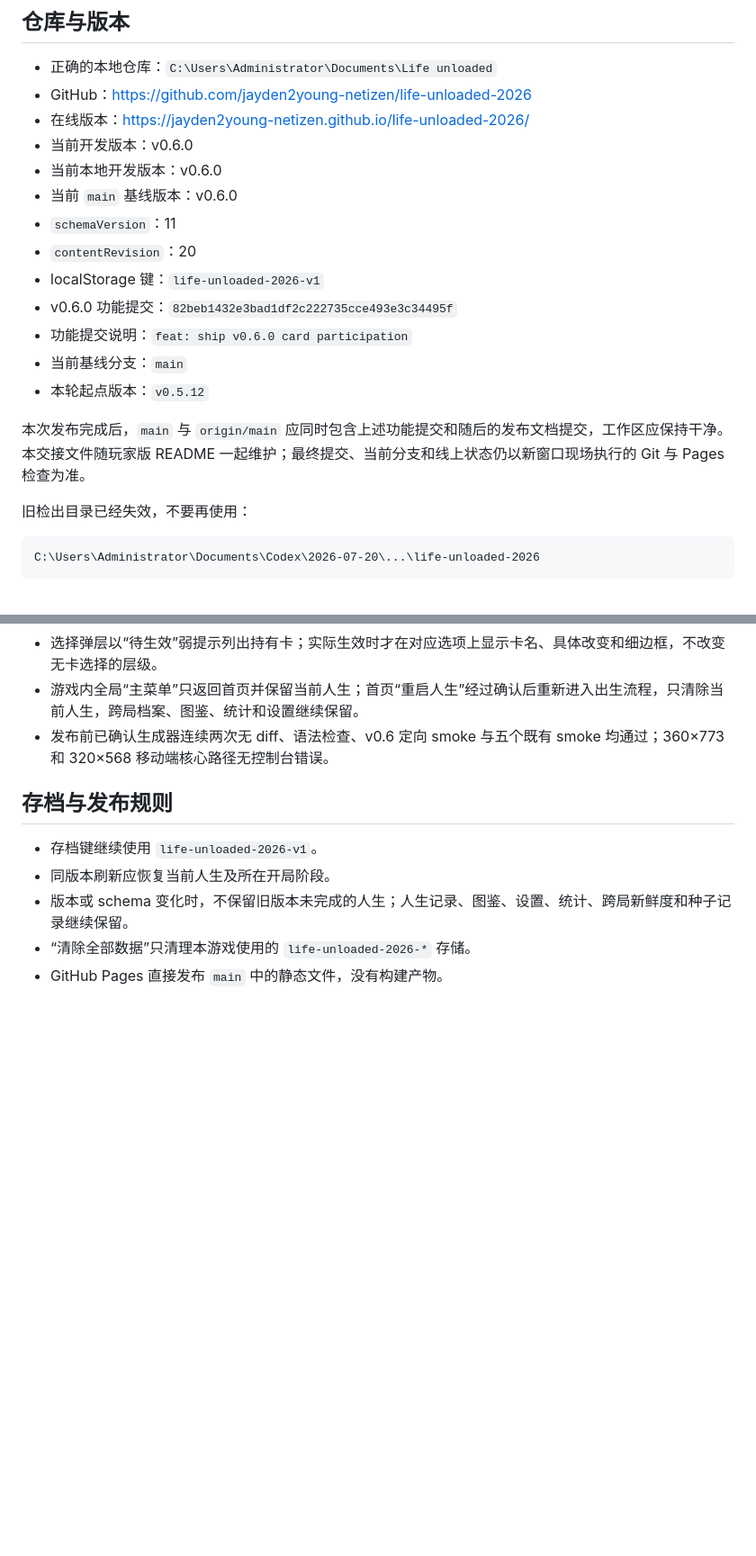
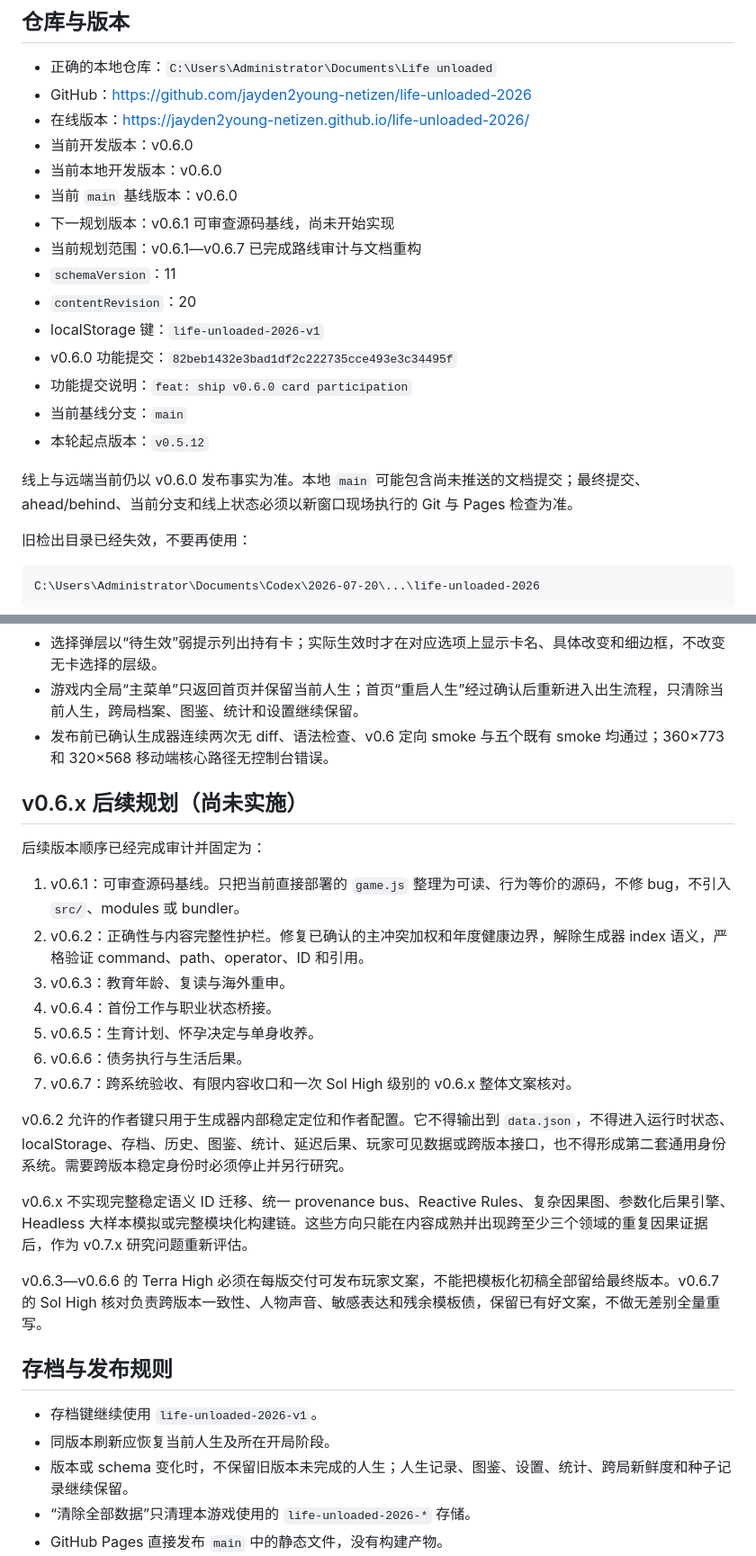
Before and after one commit to jayden2young-netizen/life-unloaded-2026, a Markdown page: AGENT_HANDOVER.md, 2 parts joined by grey strips. Shown at 90% size. Rendered like a GitHub page; blank space fills up the shorter version.

```diff
--- a/AGENT_HANDOVER.md
+++ b/AGENT_HANDOVER.md
@@ -24,6 +24,8 @@
 - 当前开发版本：v0.6.0
 - 当前本地开发版本：v0.6.0
 - 当前 `main` 基线版本：v0.6.0
+- 下一规划版本：v0.6.1 可审查源码基线，尚未开始实现
+- 当前规划范围：v0.6.1—v0.6.7 已完成路线审计与文档重构
 - `schemaVersion`：11
 - `contentRevision`：20
 - localStorage 键：`life-unloaded-2026-v1`
@@ -32,7 +34,7 @@
 - 当前基线分支：`main`
 - 本轮起点版本：`v0.5.12`
 
-本次发布完成后，`main` 与 `origin/main` 应同时包含上述功能提交和随后的发布文档提交，工作区应保持干净。本交接文件随玩家版 README 一起维护；最终提交、当前分支和线上状态仍以新窗口现场执行的 Git 与 Pages 检查为准。
+线上与远端当前仍以 v0.6.0 发布事实为准。本地 `main` 可能包含尚未推送的文档提交；最终提交、ahead/behind、当前分支和线上状态必须以新窗口现场执行的 Git 与 Pages 检查为准。
 
 旧检出目录已经失效，不要再使用：
 
@@ -227,6 +231,24 @@ Schema 8 会清除 v0.5.4 及更早版本的未完成人生，保留人生档案
 - 游戏内全局“主菜单”只返回首页并保留当前人生；首页“重启人生”经过确认后重新进入出生流程，只清除当前人生，跨局档案、图鉴、统计和设置继续保留。
 - 发布前已确认生成器连续两次无 diff、语法检查、v0.6 定向 smoke 与五个既有 smoke 均通过；360×773 和 320×568 移动端核心路径无控制台错误。
 
+## v0.6.x 后续规划（尚未实施）
+
+后续版本顺序已经完成审计并固定为：
+
+1. v0.6.1：可审查源码基线。只把当前直接部署的 `game.js` 整理为可读、行为等价的源码，不修 bug，不引入 `src/`、modules 或 bundler。
+2. v0.6.2：正确性与内容完整性护栏。修复已确认的主冲突加权和年度健康边界，解除生成器 index 语义，严格验证 command、path、operator、ID 和引用。
+3. v0.6.3：教育年龄、复读与海外重申。
+4. v0.6.4：首份工作与职业状态桥接。
+5. v0.6.5：生育计划、怀孕决定与单身收养。
+6. v0.6.6：债务执行与生活后果。
+7. v0.6.7：跨系统验收、有限内容收口和一次 Sol High 级别的 v0.6.x 整体文案核对。
+
+v0.6.2 允许的作者键只用于生成器内部稳定定位和作者配置。它不得输出到 `data.json`，不得进入运行时状态、localStorage、存档、历史、图鉴、统计、延迟后果、玩家可见数据或跨版本接口，也不得形成第二套通用身份系统。需要跨版本稳定身份时必须停止并另行研究。
+
+v0.6.x 不实现完整稳定语义 ID 迁移、统一 provenance bus、Reactive Rules、复杂因果图、参数化后果引擎、Headless 大样本模拟或完整模块化构建链。这些方向只能在内容成熟并出现跨至少三个领域的重复因果证据后，作为 v0.7.x 研究问题重新评估。
+
+v0.6.3—v0.6.6 的 Terra High 必须在每版交付可发布玩家文案，不能把模板化初稿全部留给最终版本。v0.6.7 的 Sol High 核对负责跨版本一致性、人物声音、敏感表达和残余模板债，保留已有好文案，不做无差别全量重写。
+
 ## 存档与发布规则
 
 - 存档键继续使用 `life-unloaded-2026-v1`。
```
Also changed, not shown: other parts of AGENT_HANDOVER.md (+5 -3 lines), progress.md (+4 -0 lines).
